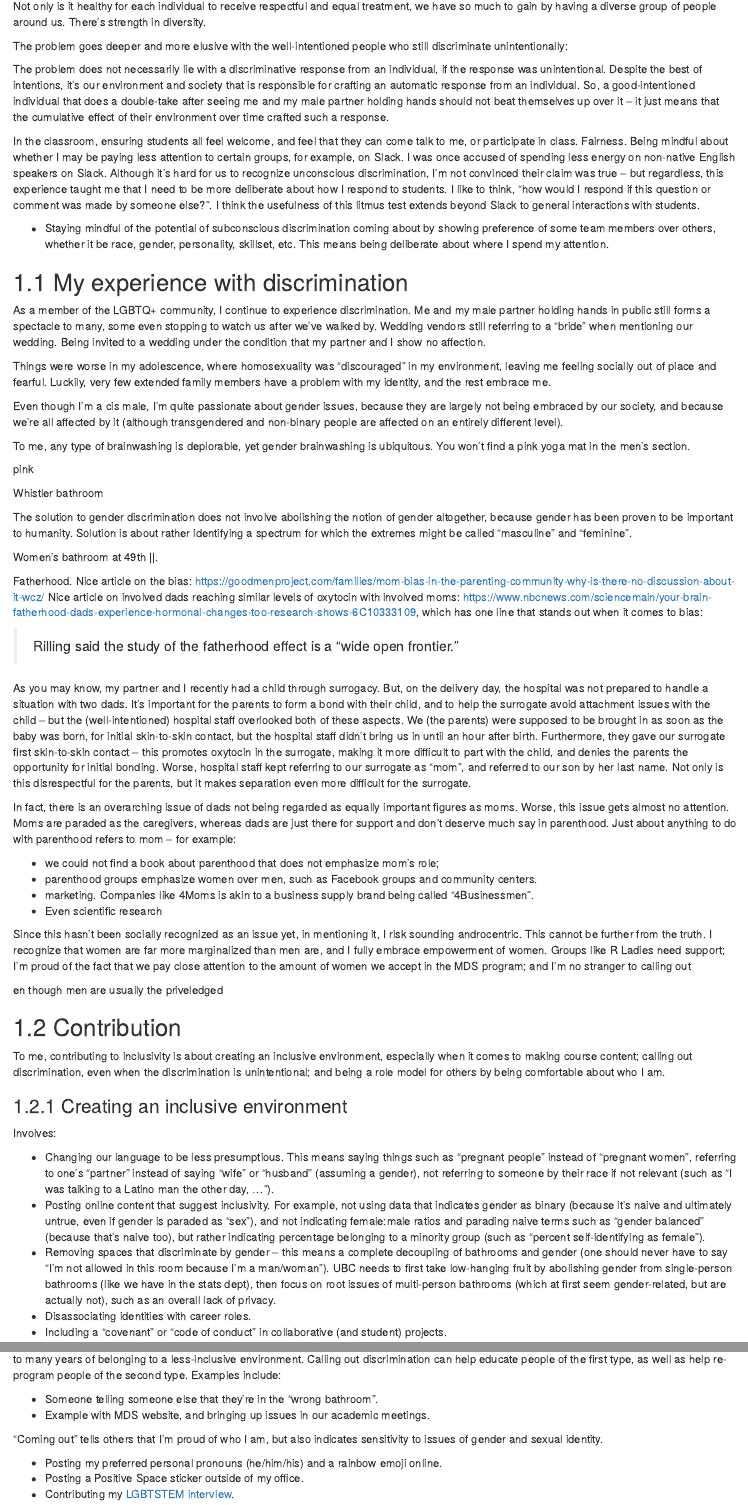
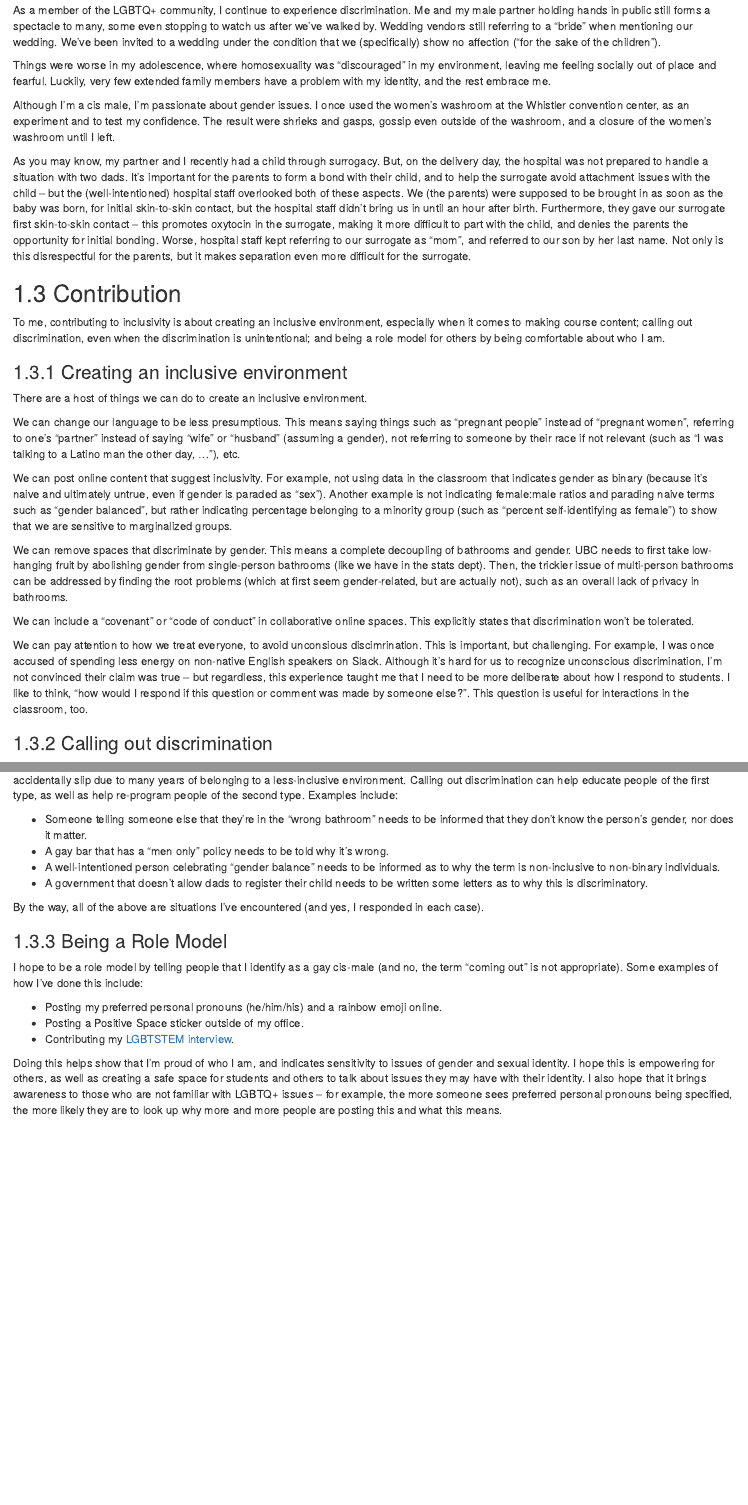
Before and after one commit to vincenzocoia/coia-ubc-application, an R Markdown document (4-diversity.Rmd): the page in a window 1100 px wide, from 390 px down before the commit and from 1100 px down after it, and a second part further down, joined at a grey line. Rendered offline with R 4.5, knitr and Pandoc, with nearby package versions; drawn as R Markdown's standard HTML page in place of the format the file asks for.

Commit message:
first draft of discrimination piece

```diff
--- a/4-diversity.Rmd
+++ b/4-diversity.Rmd
@@ -21,2 +26 @@ Not only is it healthy for each individual to receive respectful and equal treat
 
-The problem goes deeper and more elusive with the well-intentioned people who still discriminate unintentionally:
@@ -23,4 +30,3 @@ The problem goes deeper and more elusive with the well-intentioned people who st
 
-The problem does not necessarily lie with a discriminative response from an individual, if the response was unintentional. Despite the best of intentions, it's our environment and society that is responsible for crafting an automatic response from an individual. So, a good-intentioned individual that does a double-take after seeing me and my male partner holding hands should not beat themselves up over it -- it just means that the cumulative effect of their environment over time crafted such a response.
+The discrimination is even built into [BC policies regarding birth registration](https://www2.gov.bc.ca/gov/content/life-events/birth-adoption/births/birth-registration). Three examples are:
 
-In the classroom, ensuring students all feel welcome, and feel that they can come talk to me, or participate in class. Fairness. Being mindful about whether I may be paying less attention to certain groups, for example, on Slack. I was once accused of spending less energy on non-native English speakers on Slack. Although it's hard for us to recognize unconscious discrimination, I'm not convinced their claim was true -- but regardless, this experience taught me that I need to be more deliberate about how I respond to students. I like to think, "how would I respond if this question or comment was made by someone else?". I think the usefulness of this litmus test extends beyond Slack to general interactions with students.
@@ -27,2 +36 @@ In the classroom, ensuring students all feel welcome, and feel that they can com
 
-- Staying mindful of the potential of subconscious discrimination coming about by showing preference of some team members over others, whether it be race, gender, personality, skillset, etc. This means being deliberate about where I spend my attention.
@@ -29,39 +42,13 @@ In the classroom, ensuring students all feel welcome, and feel that they can com
 
 ## My experience with discrimination
 
-As a member of the LGBTQ+ community, I continue to experience discrimination. Me and my male partner holding hands in public still forms a spectacle to many, some even stopping to watch us after we've walked by. Wedding vendors still referring to a "bride" when mentioning our wedding. Being invited to a wedding under the condition that my partner and I show no affection.
+As a member of the LGBTQ+ community, I continue to experience discrimination. Me and my male partner holding hands in public still forms a spectacle to many, some even stopping to watch us after we've walked by. Wedding vendors still referring to a "bride" when mentioning our wedding. We've been invited to a wedding under the condition that we (specifically) show no affection ("for the sake of the children").
 
 Things were worse in my adolescence, where homosexuality was "discouraged" in my environment, leaving me feeling socially out of place and fearful. Luckily, very few extended family members have a problem with my identity, and the rest embrace me.
 
-Even though I'm a cis male, I'm quite passionate about gender issues, because they are largely not being embraced by our society, and because we're all affected by it (although transgendered and non-binary people are affected on an entirely different level).
-
-To me, any type of brainwashing is deplorable, yet gender brainwashing is ubiquitous. You won't find a pink yoga mat in the men's section.
-
-pink
-
-Whistler bathroom
-
-The solution to gender discrimination does not involve abolishing the notion of gender altogether, because gender has been proven to be important to humanity. Solution is about rather identifying a spectrum for which the extremes might be called "masculine" and "feminine".
-
-Women's bathroom at 49th ||.
-
-Fatherhood. Nice article on the bias: https://goodmenproject.com/families/mom-bias-in-the-parenting-community-why-is-there-no-discussion-about-it-wcz/
-Nice article on involved dads reaching similar levels of oxytocin with involved moms: https://www.nbcnews.com/sciencemain/your-brain-fatherhood-dads-experience-hormonal-changes-too-research-shows-6C10333109, which has one line that stands out when it comes to bias:
-
-> Rilling said the study of the fatherhood effect is a "wide open frontier."
+Although I'm a cis male, I'm passionate about gender issues. I once used the women's washroom at the Whistler convention center, as an experiment and to test my confidence. The result were shrieks and gasps, gossip even outside of the washroom, and a closure of the women's washroom until I left.
 
 As you may know, my partner and I recently had a child through surrogacy. But, on the delivery day, the hospital was not prepared to handle a situation with two dads. It's important for the parents to form a bond with their child, and to help the surrogate avoid attachment issues with the child -- but the (well-intentioned) hospital staff overlooked both of these aspects. We (the parents) were supposed to be brought in as soon as the baby was born, for initial skin-to-skin contact, but the hospital staff didn't bring us in until an hour after birth. Furthermore, they gave our surrogate first skin-to-skin contact -- this promotes oxytocin in the surrogate, making it more difficult to part with the child, and denies the parents the opportunity for initial bonding. Worse, hospital staff kept referring to our surrogate as "mom", and referred to our son by her last name. Not only is this disrespectful for the parents, but it makes separation even more difficult for the surrogate.
-
-In fact, there is an overarching issue of dads not being regarded as equally important figures as moms. Worse, this issue gets almost no attention. Moms are paraded as the caregivers, whereas dads are just there for support and don't deserve much say in parenthood. Just about anything to do with parenthood refers to mom -- for example:
-
-- we could not find a book about parenthood that does not emphasize mom's role;
-- parenthood groups emphasize women over men, such as Facebook groups and community centers.
-- marketing. Companies like 4Moms is akin to a business supply brand being called "4Businessmen".
-- Even scientific research
-
-Since this hasn't been socially recognized as an issue yet, in mentioning it, I risk sounding androcentric. This cannot be further from the truth. I recognize that women are far more marginalized than men are, and I fully embrace empowerment of women. Groups like R Ladies need support; I'm proud of the fact that we pay close attention to the amount of women we accept in the MDS program; and I'm no stranger to calling out
-
-en though men are usually the priveledged
 
 ## Contribution
 
@@ -69,13 +56,17 @@ To me, contributing to inclusivity is about creating an inclusive environment, e
 
 ### Creating an inclusive environment
 
-Involves:
+There are a host of things we can do to create an inclusive environment.
 
-- Changing our language to be less presumptious. This means saying things such as "pregnant people" instead of "pregnant women", referring to one's "partner" instead of saying "wife" or "husband" (assuming a gender), not referring to someone by their race if not relevant (such as "I was talking to a Latino man the other day, ...").
-- Posting online content that suggest inclusivity. For example, not using data that indicates gender as binary (because it's naive and ultimately untrue, even if gender is paraded as "sex"), and not indicating female:male ratios and parading naive terms such as "gender balanced" (because that's naive too), but rather indicating percentage belonging to a minority group (such as "percent self-identifying as female").
-- Removing spaces that discriminate by gender -- this means a complete decoupling of bathrooms and gender (one should never have to say "I'm not allowed in this room because I'm a man/woman"). UBC needs to first take low-hanging fruit by abolishing gender from single-person bathrooms (like we have in the stats dept), then focus on root issues of multi-person bathrooms (which at first seem gender-related, but are actually not), such as an overall lack of privacy.
-- Disassociating identities with career roles.
-- Including a "covenant" or "code of conduct" in collaborative (and student) projects.
+We can change our language to be less presumptious. This means saying things such as "pregnant people" instead of "pregnant women", referring to one's "partner" instead of saying "wife" or "husband" (assuming a gender), not referring to someone by their race if not relevant (such as "I was talking to a Latino man the other day, ..."), etc.
+
+We can post online content that suggest inclusivity. For example, not using data in the classroom that indicates gender as binary (because it's naive and ultimately untrue, even if gender is paraded as "sex"). Another example is not indicating female:male ratios and parading naive terms such as "gender balanced", but rather indicating percentage belonging to a minority group (such as "percent self-identifying as female") to show that we are sensitive to marginalized groups.
+
+We can remove spaces that discriminate by gender. This means a complete decoupling of bathrooms and gender. UBC needs to first take low-hanging fruit by abolishing gender from single-person bathrooms (like we have in the stats dept). Then, the trickier issue of multi-person bathrooms can be addressed by finding the root problems (which at first seem gender-related, but are actually not), such as an overall lack of privacy in bathrooms.
+
+We can include a "covenant" or "code of conduct" in collaborative online spaces. This explicitly states that discrimination won't be tolerated.
+
+We can pay attention to how we treat everyone, to avoid unconsious discimrination. This is important, but challenging. For example, I was once accused of spending less energy on non-native English speakers on Slack. Although it's hard for us to recognize unconscious discrimination, I'm not convinced their claim was true -- but regardless, this experience taught me that I need to be more deliberate about how I respond to students. I like to think, "how would I respond if this question or comment was made by someone else?". This question is useful for interactions in the classroom, too.
 
 ### Calling out discrimination
 
@@ -83,10 +74,17 @@ Means pointing out when non-inclusive language or behaviour is used, whether int
 
-- Someone telling someone else that they're in the "wrong bathroom".
-- Example with MDS website, and bringing up issues in our academic meetings.
+- Someone telling someone else that they're in the "wrong bathroom" needs to be informed that they don't know the person's gender, nor does it matter.
+- A gay bar that has a "men only" policy needs to be told why it's wrong.
+- A well-intentioned person celebrating "gender balance" needs to be informed as to why the term is non-inclusive to non-binary individuals.
+- A government that doesn't allow dads to register their child needs to be written some letters as to why this is discriminatory.
 
-"Coming out" tells others that I'm proud of who I am, but also indicates sensitivity to issues of gender and sexual identity.
+By the way, all of the above are situations I've encountered (and yes, I responded in each case).
+
+### Being a Role Model
+
+I hope to be a role model by telling people that I identify as a gay cis-male (and no, the term "coming out" is not appropriate). Some examples of how I've done this include:
 
 - Posting my preferred personal pronouns (he/him/his) and a rainbow emoji online.
 - Posting a Positive Space sticker outside of my office.
 - Contributing my [LGBTSTEM interview](https://lgbtstem.wordpress.com/2019/11/09/an-interview-with-vincenzo-coia/).
 
+Doing this helps show that I'm proud of who I am, and indicates sensitivity to issues of gender and sexual identity. I hope this is empowering for others, as well as creating a safe space for students and others to talk about issues they may have with their identity. I also hope that it brings awareness to those who are not familiar with LGBTQ+ issues -- for example, the more someone sees preferred personal pronouns being specified, the more likely they are to look up why more and more people are posting this and what this means.
```
Also changed, not shown: 1-cv.Rmd (+6 -0 lines), docs/1-cv.md, docs/4-diversity.md, docs/application.tex, docs/search_index.json, 4-diversity.Rmd (52 more changed lines), 6 other files.
